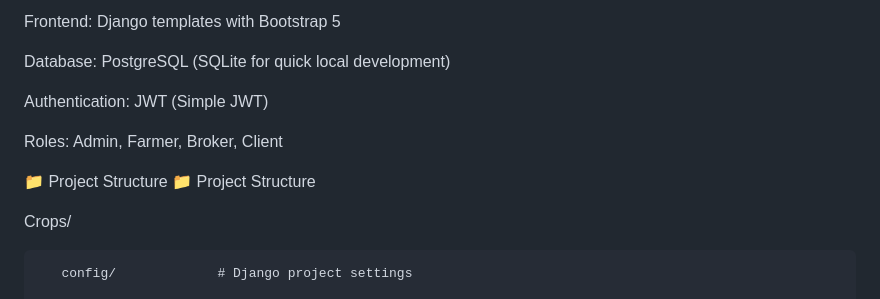
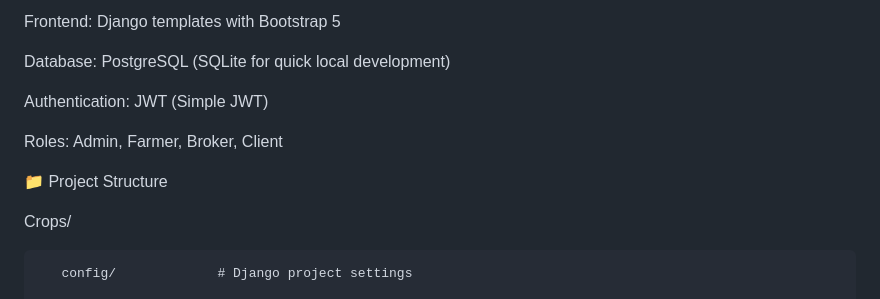
Before and after one commit to amnaijaz2/Agriculture-Crops-Management-System, a Markdown page: README.md, the part around the change. GitHub-like rendering.

```diff
--- a/README.md
+++ b/README.md
@@ -15,7 +15,6 @@ Authentication: JWT (Simple JWT)
 
 Roles: Admin, Farmer, Broker, Client
 
-📁 Project Structure
 📁 Project Structure
 
 Crops/
```
